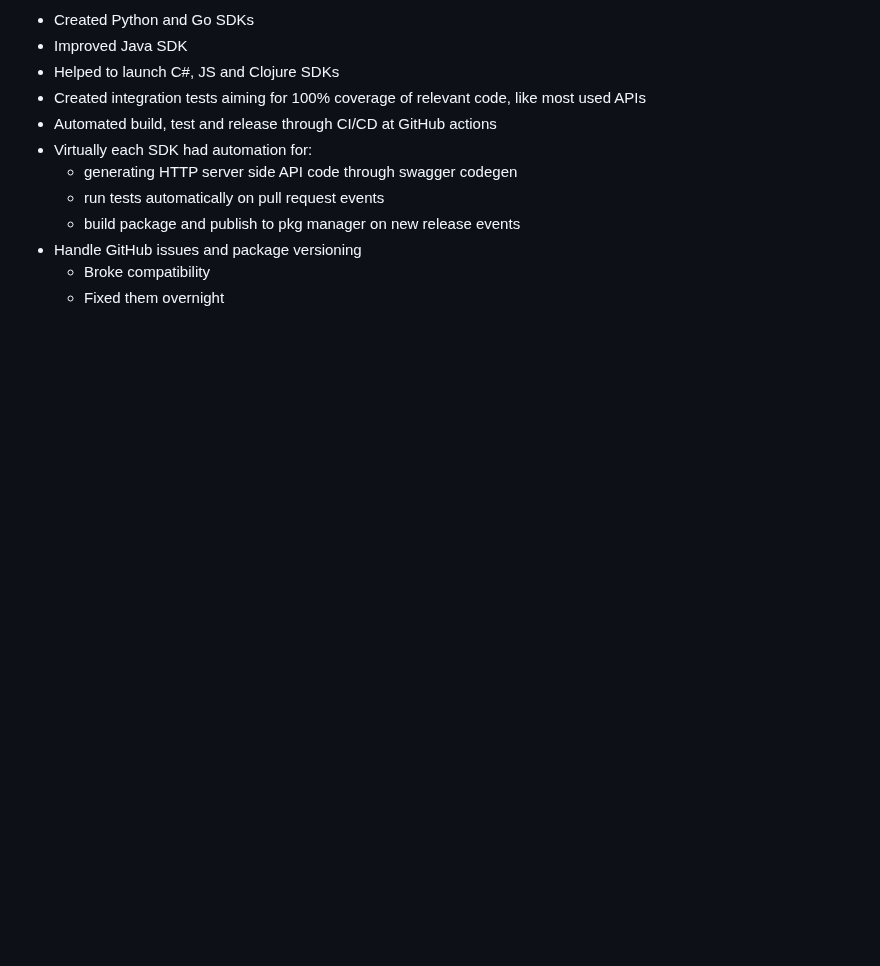
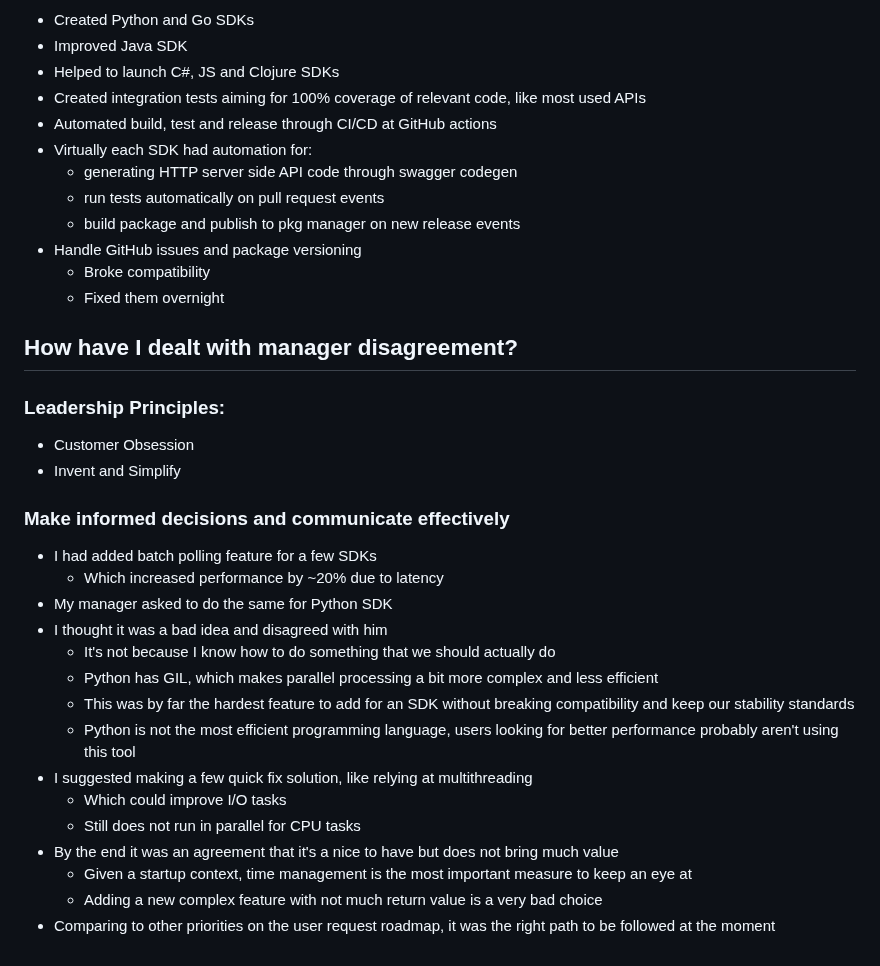
Before and after one commit to gardusig/road2senior, a Markdown page: preparation/behavioral.md, the part around one of its changes. Drawn GitHub-style; blank space fills up the shorter version.

```diff
--- a/preparation/behavioral.md
+++ b/preparation/behavioral.md
@@ -94,3 +168,28 @@ Leaving Amazon was clearly the right choice. Even got an equivalent offer from A
 - Handle GitHub issues and package versioning
   - Broke compatibility
   - Fixed them overnight
+
+## How have I dealt with manager disagreement?
+
+### Leadership Principles:
+
+- Customer Obsession
+- Invent and Simplify
+
+### Make informed decisions and communicate effectively
+
+- I had added batch polling feature for a few SDKs
+  - Which increased performance by ~20% due to latency
+- My manager asked to do the same for Python SDK
+- I thought it was a bad idea and disagreed with him
+  - It's not because I know how to do something that we should actually do
+  - Python has GIL, which makes parallel processing a bit more complex and less efficient
+  - This was by far the hardest feature to add for an SDK without breaking compatibility and keep our stability standards
+  - Python is not the most efficient programming language, users looking for better performance probably aren't using this tool
+- I suggested making a few quick fix solution, like relying at multithreading
+  - Which could improve I/O tasks
+  - Still does not run in parallel for CPU tasks
+- By the end it was an agreement that it's a nice to have but does not bring much value
+  - Given a startup context, time management is the most important measure to keep an eye at
+  - Adding a new complex feature with not much return value is a very bad choice
+- Comparing to other priorities on the user request roadmap, it was the right path to be followed at the moment
```
Also changed, not shown: other parts of preparation/behavioral.md (+95 -21 lines).
